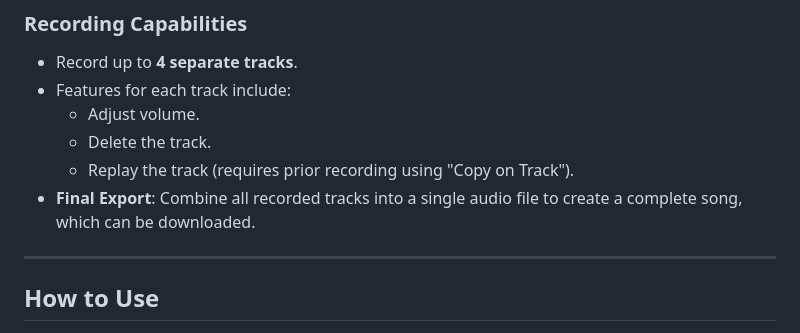
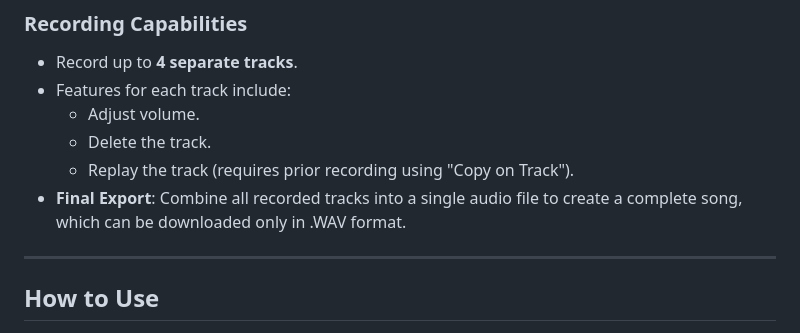
Before and after one commit to Marcobruni01/ACTAM-Project, a Markdown page: README.md, the part around the change. Rendered like a GitHub page.

```diff
--- a/README.md
+++ b/README.md
@@ -67,7 +67,7 @@ All audio files were processed with **Reaper** to adjust their length and qualit
   - Adjust volume.
   - Delete the track.
   - Replay the track (requires prior recording using "Copy on Track").
-- **Final Export**: Combine all recorded tracks into a single audio file to create a complete song, which can be downloaded.
+- **Final Export**: Combine all recorded tracks into a single audio file to create a complete song, which can be downloaded only in .WAV format.
 
 ---
 
```
